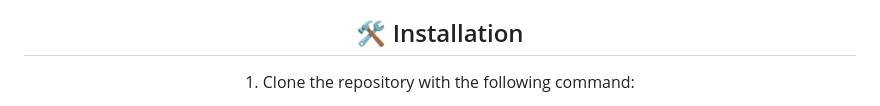
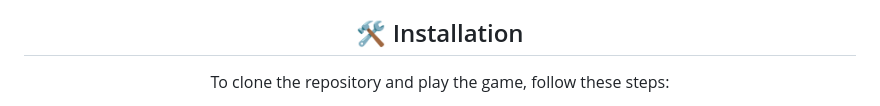
Before and after one commit to M0nkeyroger/Space-InvadersJS, a Markdown page: README.md, the part around one of its changes. Drawn GitHub-style.

```diff
--- a/README.md
+++ b/README.md
@@ -46,5 +46,5 @@
 
 <h2 align="center">🛠️ Installation</h2>
 
-<p align="center">1. Clone the repository with the following command:</p>
+<p align="center">To clone the repository and play the game, follow these steps:</p>
 
```
Also changed, not shown: other parts of README.md (+11 -4 lines).
